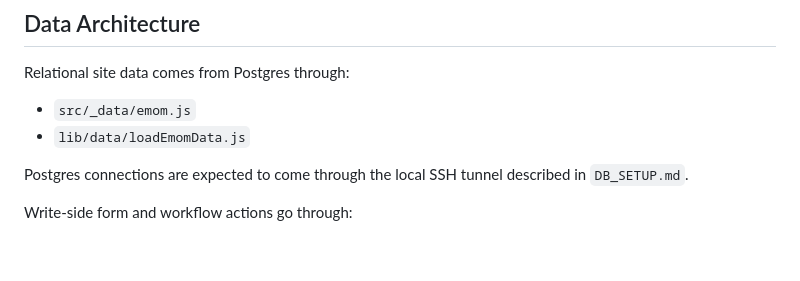
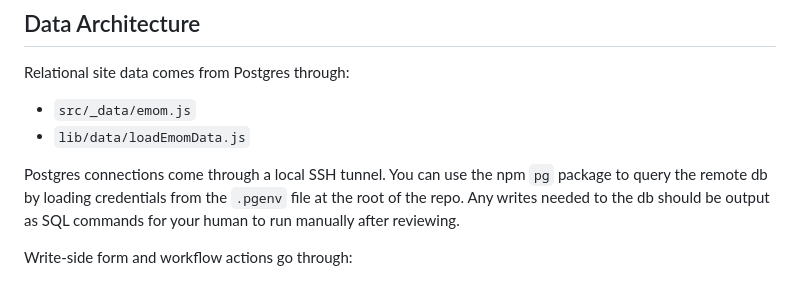
Before and after one commit to emom-sydney/website, a Markdown page: AGENTS.md, the part around the change. Rendered like a GitHub page; blank space fills up the shorter version.

Commit message:
update AGENTS.md with db connection details so i don't have to tell it every time (hopefully)

```diff
--- a/AGENTS.md
+++ b/AGENTS.md
@@ -23,7 +23,7 @@ Relational site data comes from Postgres through:
 - `src/_data/emom.js`
 - `lib/data/loadEmomData.js`
 
-Postgres connections are expected to come through the local SSH tunnel described in `DB_SETUP.md`.
+Postgres connections come through a local SSH tunnel. You can use the npm `pg` package to query the remote db by loading credentials from the `.pgenv` file at the root of the repo. Any writes needed to the db should be output as SQL commands for your human to run manually after reviewing.
 
 Write-side form and workflow actions go through:
 
```
